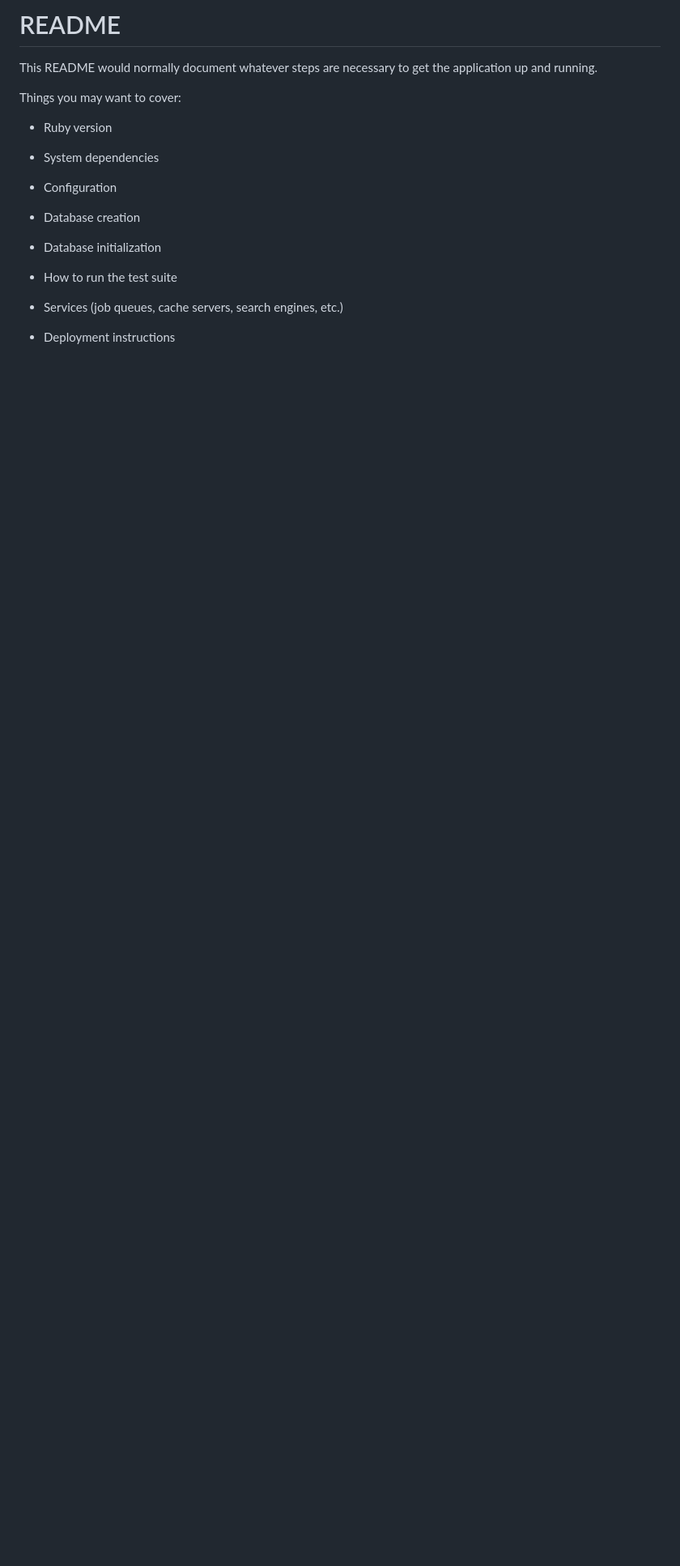
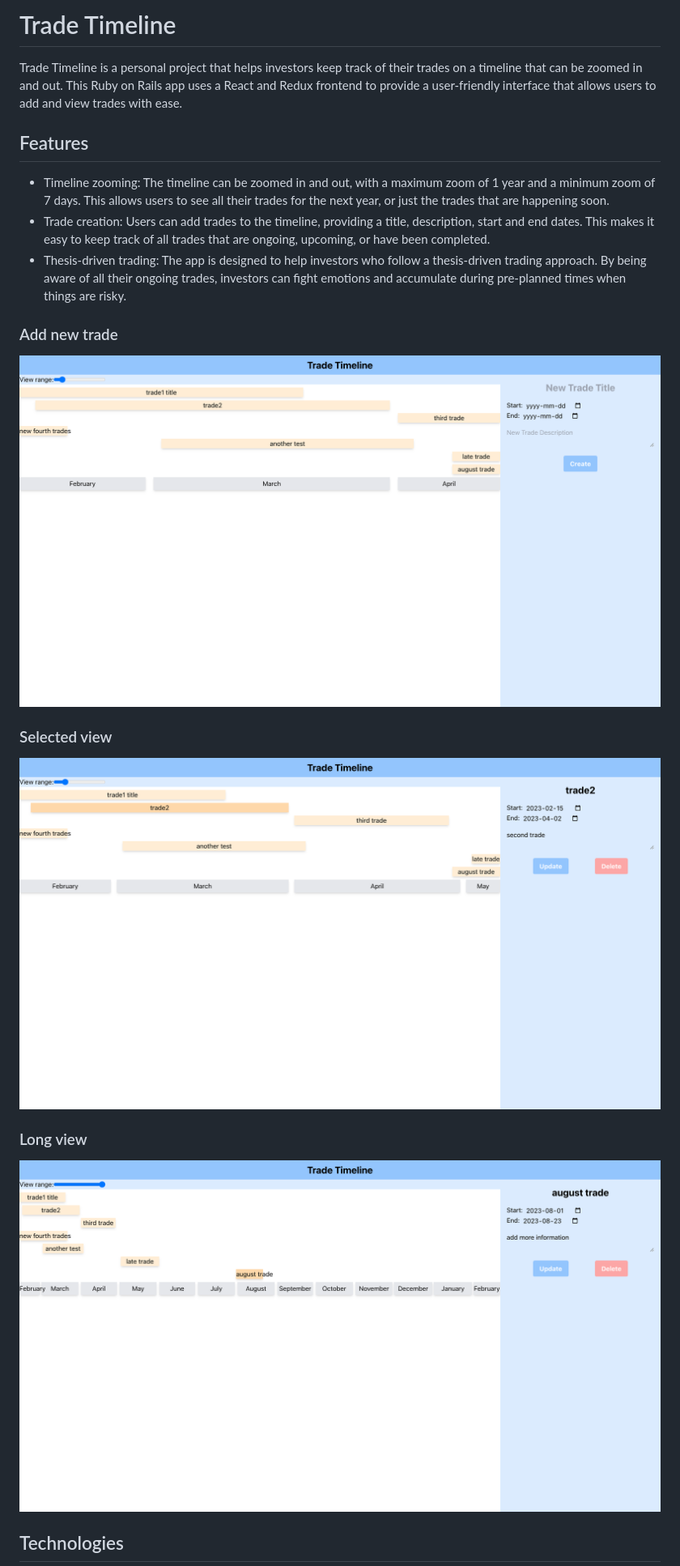
Before and after one commit to sunnymnie/trade-timeline, a Markdown page: README.md, the part around the change printed below. Shown: that part at 81% size. Drawn GitHub-style; pictures changed too: images/empty.png (added), images/long.png (added), images/short.png (added); blank space fills up the shorter version.

```diff
--- a/README.md
+++ b/README.md
@@ -1,23 +1,24 @@
-# README
+# Trade Timeline
 
-This README would normally document whatever steps are necessary to get the
-application up and running.
+Trade Timeline is a personal project that helps investors keep track of their trades on a timeline that can be zoomed in and out. This Ruby on Rails app uses a React and Redux frontend to provide a user-friendly interface that allows users to add and view trades with ease.
 
-Things you may want to cover:
+## Features
 
-* Ruby version
+- Timeline zooming: The timeline can be zoomed in and out, with a maximum zoom of 1 year and a minimum zoom of 7 days. This allows users to see all their trades for the next year, or just the trades that are happening soon.
+- Trade creation: Users can add trades to the timeline, providing a title, description, start and end dates. This makes it easy to keep track of all trades that are ongoing, upcoming, or have been completed.
+- Thesis-driven trading: The app is designed to help investors who follow a thesis-driven trading approach. By being aware of all their ongoing trades, investors can fight emotions and accumulate during pre-planned times when things are risky.
 
-* System dependencies
+### Add new trade
 
-* Configuration
+<img src="images/empty.png" alt="Add new trade view">
 
-* Database creation
+### Selected view
 
-* Database initialization
+<img src="images/short.png" alt="Selected view">
 
-* How to run the test suite
+### Long view
 
-* Services (job queues, cache servers, search engines, etc.)
+<img src="images/long.png" alt="Long view">
 
-* Deployment instructions
+## Technologies
 
```
Also changed, not shown: other parts of README.md (+25 -1 lines).
